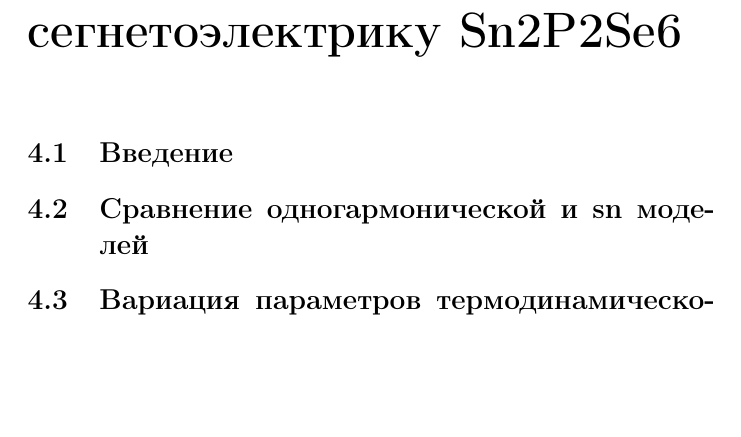
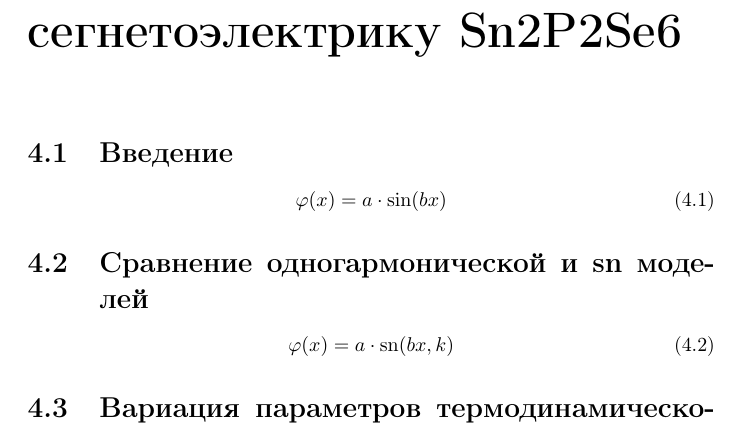
Before and after one commit to pshchelo/diploma, a LaTeX thesis (diploma.tex, which reads application.tex): part of page 8 of 11, cut so that both start at the same text, the shorter picture padded with empty space. Compiled offline with pdfLaTeX.

Commit message:
add labels to chapters and sections and some equations

```diff
--- a/application.tex
+++ b/application.tex
@@ -1,14 +1,19 @@
 % !TeX root = diploma.tex
 
-\chapter{Применение sn – модели к собственному одноосному сегнетоэлектрику Sn2P2Se6}
+\chapter{Применение sn – модели к собственному одноосному сегнетоэлектрику Sn2P2Se6}\label{ch-appl}
 
-\section{Введение}
+\section{Введение}\label{sec-applintro}
 
-\section{Сравнение одногармонической и sn моделей}
+\begin{equation}
+\varphi(x) = a \cdot \sin(bx)
+\label{eq-sinmodel}
+\end{equation}
 
-\section{Вариация параметров термодинамического потенциала}
+\section{Сравнение одногармонической и sn моделей}\label{sec-compare}
 
-\section{Обсуждение результатов}
+\begin{equation}
+\varphi(x) = a \cdot \sn(bx, k)
+\label{eq-snmodel}
+\end{equation}
 
-В данном разделе проведен сравнительный анализ нелинейной \ref{}(4.3) и одногармонической \ref{}(4.1) моделей распределения поля ПП в НСФ собственного СЭ Sn2P2Se6. Результаты расчетов показывают, что предложенная sn-модель \ref{}(4.3) более корректно описывает температурное поведение основных термодинамических характеристик НСФ в Sn2P2Se6, в частности, вблизи точки фазового перехода в СФ. Так, в sn-модели \ref{}(4.3) качественно правильно воспроизводится ход температурной зависимости волнового вектора волны модуляции ПП.
-Данное исследование является первым этапом термодинамического анализа свойств НСФ в Sn2P2Se6. Далее требуется определить значения материальных параметров для предложенной sn-модели \ref{}(4.3). Из анализа оценочной вариации материальных параметров следует, что при дальнейшем исследовании модели (4.3) и нахождении ее собственных значений материальных параметров особое внимание следует уделить области g<-1.241, picp<-0.137.
+\section{Вариация параметров термодинамического потенциала}\label{sec-variate}
```
Also changed, not shown: solution.tex (+5 -5 lines), application.tex (5 more changed lines).
